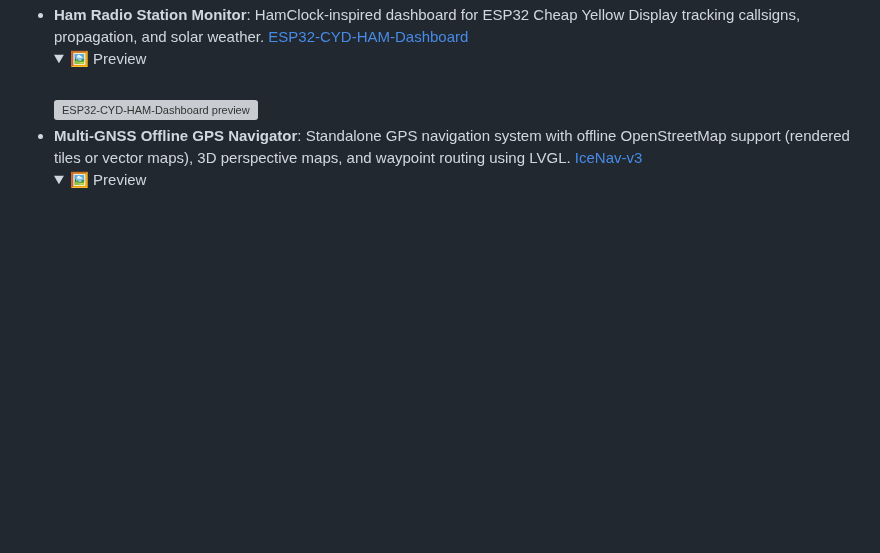
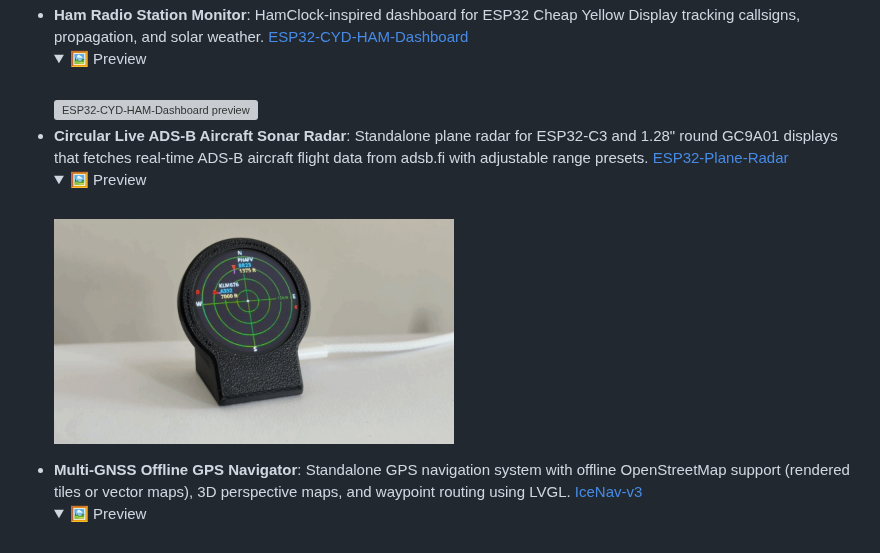
Before and after one commit to hector6872/awesome-esp32, a Markdown page: README.md, the part around one of its changes. Drawn GitHub-style; pictures changed too: media/ESP32-Plane-Radar.jpg (added); folded sections open; blank space fills up the shorter version; grey boxes are pictures that could not be loaded.

Commit message:
Add ESP32-Plane-Radar project (#34)

```diff
--- a/README.md
+++ b/README.md
@@ -277,6 +278,12 @@ Dedicated offline maps and telemetry for adventures and tracking.
     <summary>🖼️ Preview</summary>
     <br>
     <a href="https://github.com/HenrysCat/esp32-cyd-ham-dashboard"><img src="media/ESP32-CYD-HAM-Dashboard.jpg" width="400" alt="ESP32-CYD-HAM-Dashboard preview"></a>
+  </details>
+- **Circular Live ADS-B Aircraft Sonar Radar**: Standalone plane radar for ESP32-C3 and 1.28" round GC9A01 displays that fetches real-time ADS-B aircraft flight data from adsb.fi with adjustable range presets. [ESP32-Plane-Radar](https://github.com/MatixYo/ESP32-Plane-Radar)
+  <details>
+    <summary>🖼️ Preview</summary>
+    <br>
+    <a href="https://github.com/MatixYo/ESP32-Plane-Radar"><img src="media/ESP32-Plane-Radar.jpg" width="400" alt="ESP32-Plane-Radar preview"></a>
   </details>
 - **Multi-GNSS Offline GPS Navigator**: Standalone GPS navigation system with offline OpenStreetMap support (rendered tiles or vector maps), 3D perspective maps, and waypoint routing using LVGL. [IceNav-v3](https://github.com/jgauchia/IceNav-v3)
   <details>
```
Also changed, not shown: other parts of README.md (+1 -0 lines).
